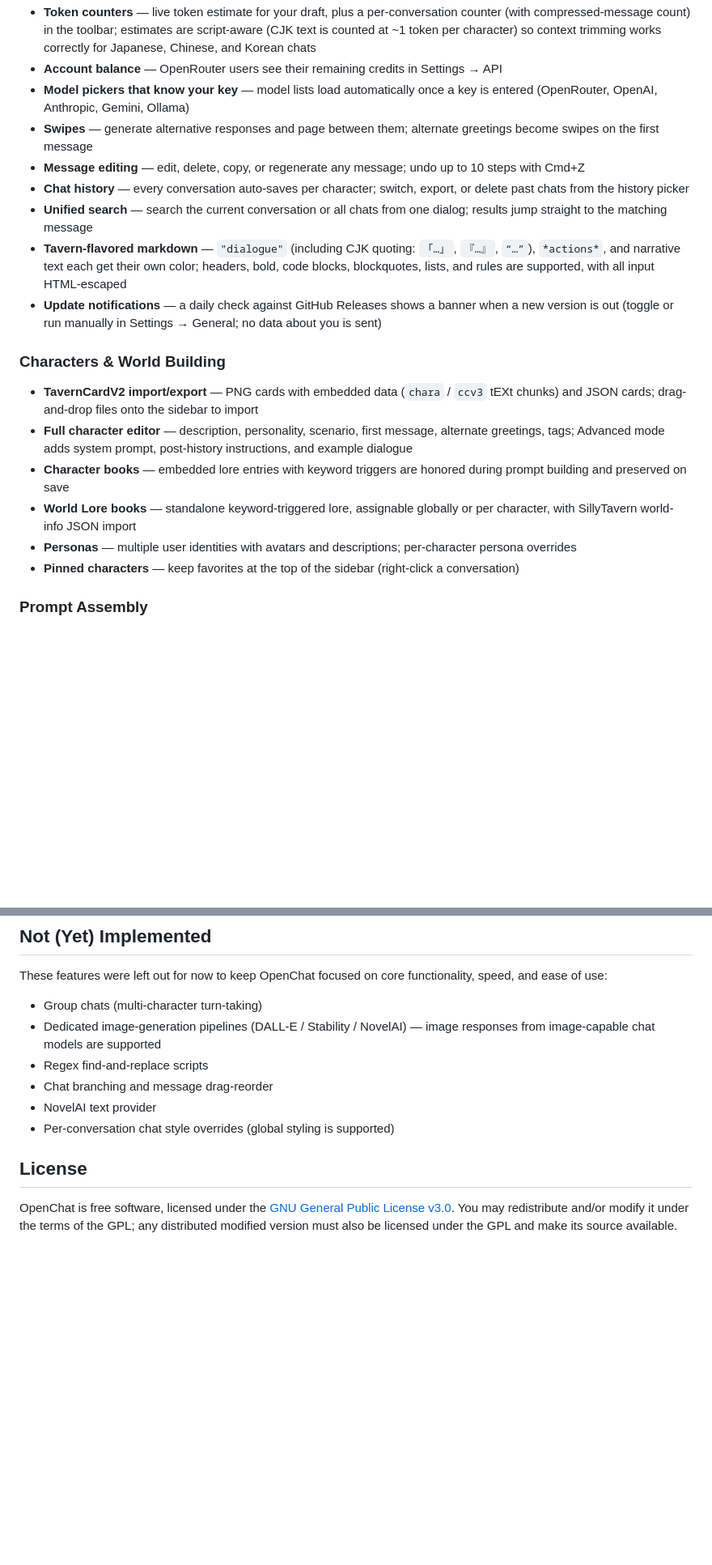
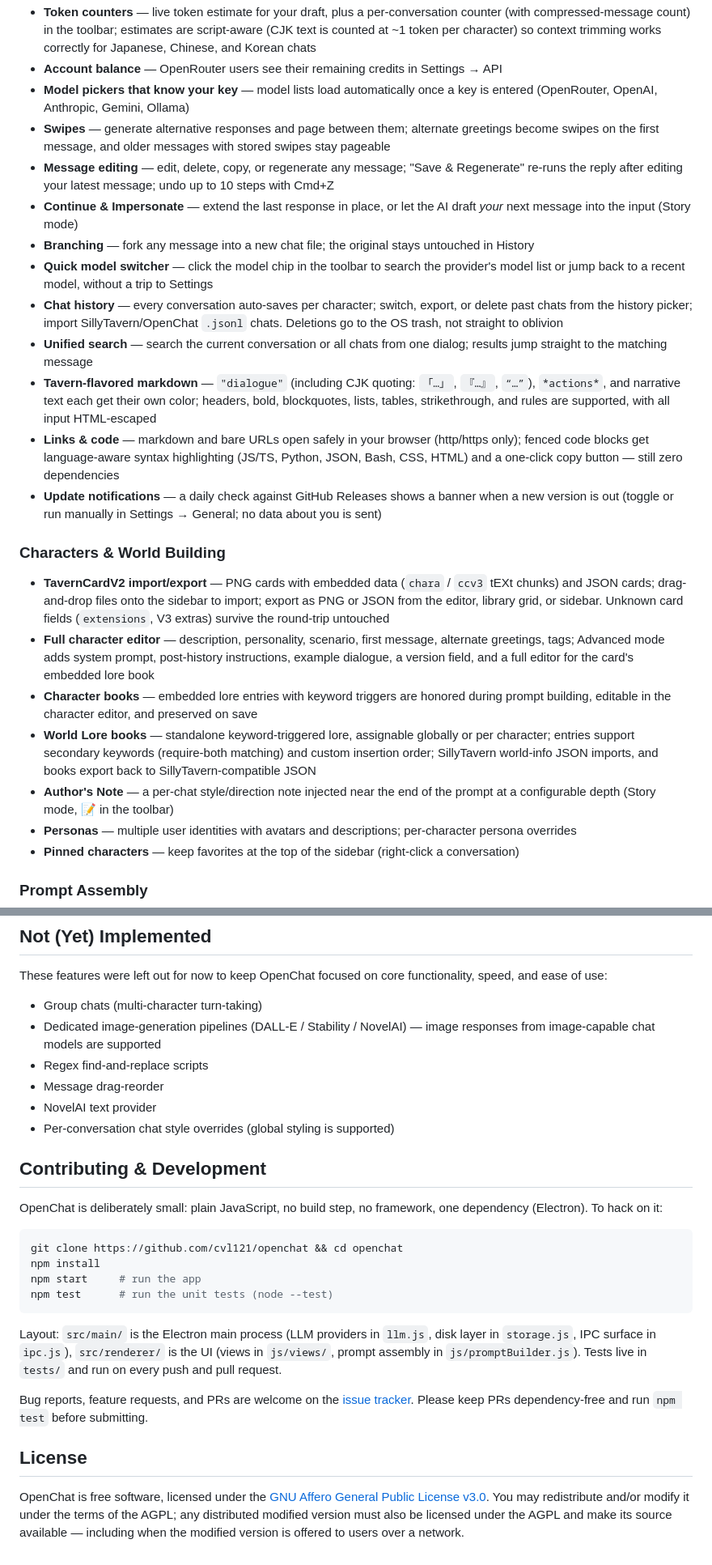
Before and after one commit to cvl121/openchat, a Markdown page: README.md, 2 parts joined by grey strips. Shown at 81% size. GitHub-like rendering; blank space fills up the shorter version.

````diff
--- a/README.md
+++ b/README.md
@@ -38,18 +59,23 @@ Chat mode keeps the sidebar as a simple conversation list (rename, export, delet
 - **Token counters** — live token estimate for your draft, plus a per-conversation counter (with compressed-message count) in the toolbar; estimates are script-aware (CJK text is counted at ~1 token per character) so context trimming works correctly for Japanese, Chinese, and Korean chats
 - **Account balance** — OpenRouter users see their remaining credits in Settings → API
 - **Model pickers that know your key** — model lists load automatically once a key is entered (OpenRouter, OpenAI, Anthropic, Gemini, Ollama)
-- **Swipes** — generate alternative responses and page between them; alternate greetings become swipes on the first message
-- **Message editing** — edit, delete, copy, or regenerate any message; undo up to 10 steps with Cmd+Z
-- **Chat history** — every conversation auto-saves per character; switch, export, or delete past chats from the history picker
+- **Swipes** — generate alternative responses and page between them; alternate greetings become swipes on the first message, and older messages with stored swipes stay pageable
+- **Message editing** — edit, delete, copy, or regenerate any message; "Save & Regenerate" re-runs the reply after editing your latest message; undo up to 10 steps with Cmd+Z
+- **Continue & Impersonate** — extend the last response in place, or let the AI draft *your* next message into the input (Story mode)
+- **Branching** — fork any message into a new chat file; the original stays untouched in History
+- **Quick model switcher** — click the model chip in the toolbar to search the provider's model list or jump back to a recent model, without a trip to Settings
+- **Chat history** — every conversation auto-saves per character; switch, export, or delete past chats from the history picker; import SillyTavern/OpenChat `.jsonl` chats. Deletions go to the OS trash, not straight to oblivion
 - **Unified search** — search the current conversation or all chats from one dialog; results jump straight to the matching message
-- **Tavern-flavored markdown** — `"dialogue"` (including CJK quoting: `「…」`, `『…』`, `“…”`), `*actions*`, and narrative text each get their own color; headers, bold, code blocks, blockquotes, lists, and rules are supported, with all input HTML-escaped
+- **Tavern-flavored markdown** — `"dialogue"` (including CJK quoting: `「…」`, `『…』`, `“…”`), `*actions*`, and narrative text each get their own color; headers, bold, blockquotes, lists, tables, strikethrough, and rules are supported, with all input HTML-escaped
+- **Links & code** — markdown and bare URLs open safely in your browser (http/https only); fenced code blocks get language-aware syntax highlighting (JS/TS, Python, JSON, Bash, CSS, HTML) and a one-click copy button — still zero dependencies
 - **Update notifications** — a daily check against GitHub Releases shows a banner when a new version is out (toggle or run manually in Settings → General; no data about you is sent)
 
 ### Characters & World Building
-- **TavernCardV2 import/export** — PNG cards with embedded data (`chara` / `ccv3` tEXt chunks) and JSON cards; drag-and-drop files onto the sidebar to import
-- **Full character editor** — description, personality, scenario, first message, alternate greetings, tags; Advanced mode adds system prompt, post-history instructions, and example dialogue
-- **Character books** — embedded lore entries with keyword triggers are honored during prompt building and preserved on save
-- **World Lore books** — standalone keyword-triggered lore, assignable globally or per character, with SillyTavern world-info JSON import
+- **TavernCardV2 import/export** — PNG cards with embedded data (`chara` / `ccv3` tEXt chunks) and JSON cards; drag-and-drop files onto the sidebar to import; export as PNG or JSON from the editor, library grid, or sidebar. Unknown card fields (`extensions`, V3 extras) survive the round-trip untouched
+- **Full character editor** — description, personality, scenario, first message, alternate greetings, tags; Advanced mode adds system prompt, post-history instructions, example dialogue, a version field, and a full editor for the card's embedded lore book
+- **Character books** — embedded lore entries with keyword triggers are honored during prompt building, editable in the character editor, and preserved on save
+- **World Lore books** — standalone keyword-triggered lore, assignable globally or per character; entries support secondary keywords (require-both matching) and custom insertion order; SillyTavern world-info JSON imports, and books export back to SillyTavern-compatible JSON
+- **Author's Note** — a per-chat style/direction note injected near the end of the prompt at a configurable depth (Story mode, 📝 in the toolbar)
 - **Personas** — multiple user identities with avatars and descriptions; per-character persona overrides
 - **Pinned characters** — keep favorites at the top of the sidebar (right-click a conversation)
 
@@ -155,10 +185,25 @@ These features were left out for now to keep OpenChat focused on core functional
 - Group chats (multi-character turn-taking)
 - Dedicated image-generation pipelines (DALL-E / Stability / NovelAI) — image responses from image-capable chat models are supported
 - Regex find-and-replace scripts
-- Chat branching and message drag-reorder
+- Message drag-reorder
 - NovelAI text provider
 - Per-conversation chat style overrides (global styling is supported)
 
+## Contributing & Development
+
+OpenChat is deliberately small: plain JavaScript, no build step, no framework, one dependency (Electron). To hack on it:
+
+```bash
+git clone https://github.com/cvl121/openchat && cd openchat
+npm install
+npm start     # run the app
+npm test      # run the unit tests (node --test)
+```
+
+Layout: `src/main/` is the Electron main process (LLM providers in `llm.js`, disk layer in `storage.js`, IPC surface in `ipc.js`), `src/renderer/` is the UI (views in `js/views/`, prompt assembly in `js/promptBuilder.js`). Tests live in `tests/` and run on every push and pull request.
+
+Bug reports, feature requests, and PRs are welcome on the [issue tracker](https://github.com/cvl121/openchat/issues). Please keep PRs dependency-free and run `npm test` before submitting.
+
 ## License
 
-OpenChat is free software, licensed under the [GNU General Public License v3.0](LICENSE). You may redistribute and/or modify it under the terms of the GPL; any distributed modified version must also be licensed under the GPL and make its source available.
+OpenChat is free software, licensed under the [GNU Affero General Public License v3.0](LICENSE). You may redistribute and/or modify it under the terms of the AGPL; any distributed modified version must also be licensed under the AGPL and make its source available — including when the modified version is offered to users over a network.
````
Also changed, not shown: other parts of README.md (+31 -6 lines), docs/screenshot-dark.png (added), docs/screenshot-light.png (added), 2 other files.
